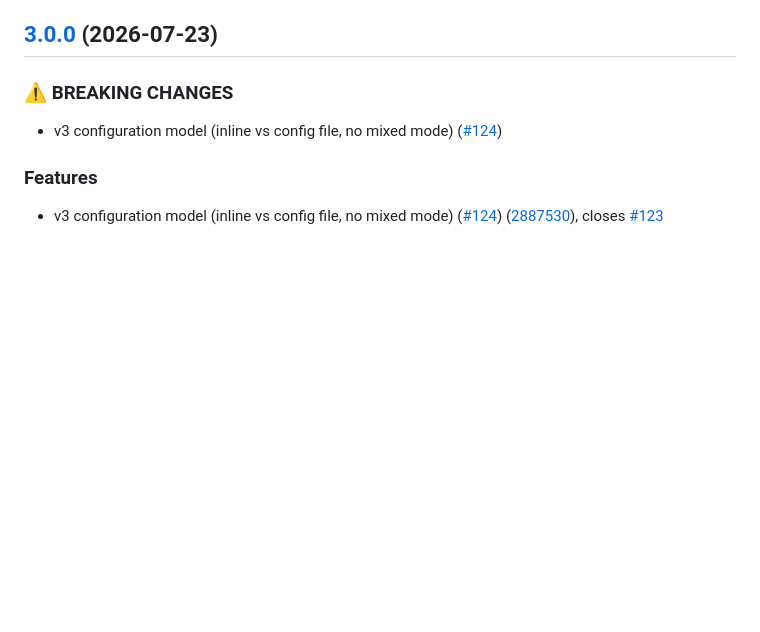
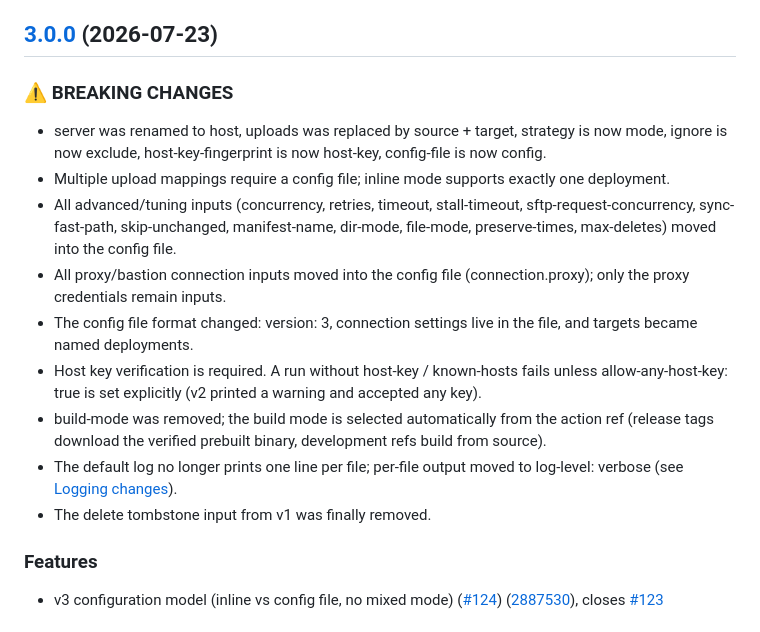
Before and after one commit to eiserv/easySFTP, a Markdown page: CHANGELOG.md, the part around the change. Rendered like a GitHub page; blank space fills up the shorter version.

Commit message:
docs: Revise CHANGELOG for v3 configuration updates
Updated the CHANGELOG to reflect breaking changes and new features in v3 configuration model.

```diff
--- a/CHANGELOG.md
+++ b/CHANGELOG.md
@@ -10,7 +10,15 @@ adheres to [Semantic Versioning](https://semver.org/spec/v2.0.0.html).
 
 ### ⚠ BREAKING CHANGES
 
-* v3 configuration model (inline vs config file, no mixed mode) ([#124](https://github.com/eiserv/easySFTP/issues/124))
+- server was renamed to host, uploads was replaced by source + target, strategy is now mode, ignore is now exclude, host-key-fingerprint is now host-key, config-file is now config.
+- Multiple upload mappings require a config file; inline mode supports exactly one deployment.
+- All advanced/tuning inputs (concurrency, retries, timeout, stall-timeout, sftp-request-concurrency, sync-fast-path, skip-unchanged, manifest-name, dir-mode, file-mode, preserve-times, max-deletes) moved into the config file.
+- All proxy/bastion connection inputs moved into the config file (connection.proxy); only the proxy credentials remain inputs.
+- The config file format changed: version: 3, connection settings live in the file, and targets became named deployments.
+- Host key verification is required. A run without host-key / known-hosts fails unless allow-any-host-key: true is set explicitly (v2 printed a warning and accepted any key).
+- build-mode was removed; the build mode is selected automatically from the action ref (release tags download the verified prebuilt binary, development refs build from source).
+- The default log no longer prints one line per file; per-file output moved to log-level: verbose (see [Logging changes](https://eiserv.github.io/easySFTP/docs.html#migration-v3/logging-changes)).
+- The delete tombstone input from v1 was finally removed.
 
 ### Features
 
```
